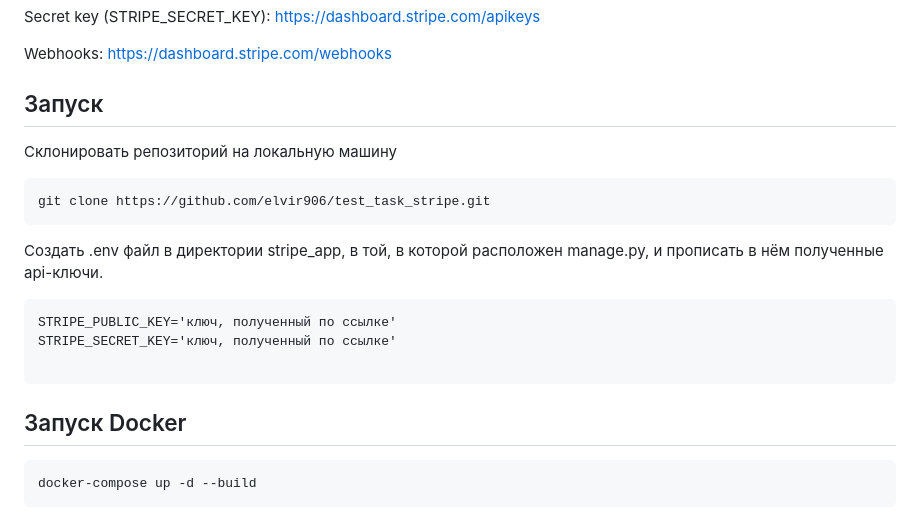
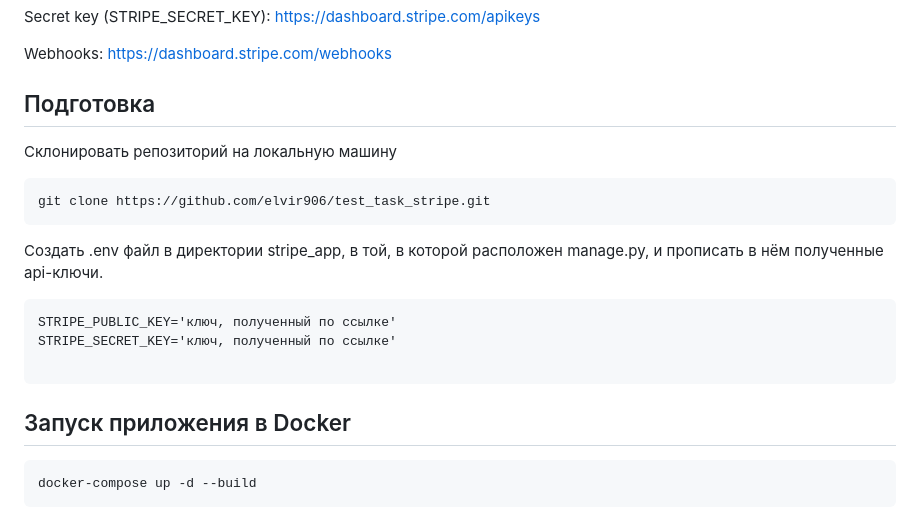
Before and after one commit to elvir906/test_task_stripe, a Markdown page: README.md, the part around the change. GitHub-like rendering.

````diff
--- a/README.md
+++ b/README.md
@@ -46,7 +46,7 @@ Webhooks:
 https://dashboard.stripe.com/webhooks
 
 
-Запуск
+Подготовка
 ------
 
 Склонировать репозиторий на локальную машину
@@ -62,7 +62,7 @@ STRIPE_SECRET_KEY='ключ, полученный по ссылке'
 
 ```
 
-Запуск Docker
+Запуск приложения в Docker
 ------
 ```
 docker-compose up -d --build
````
